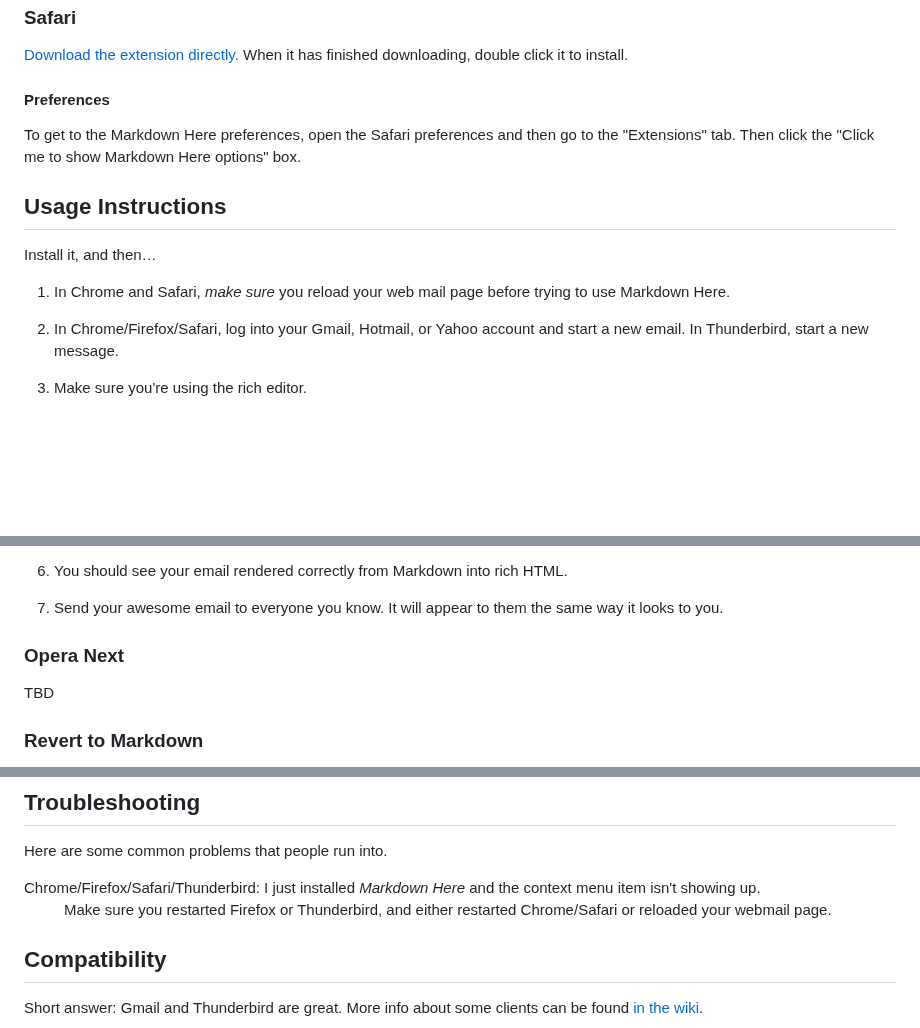
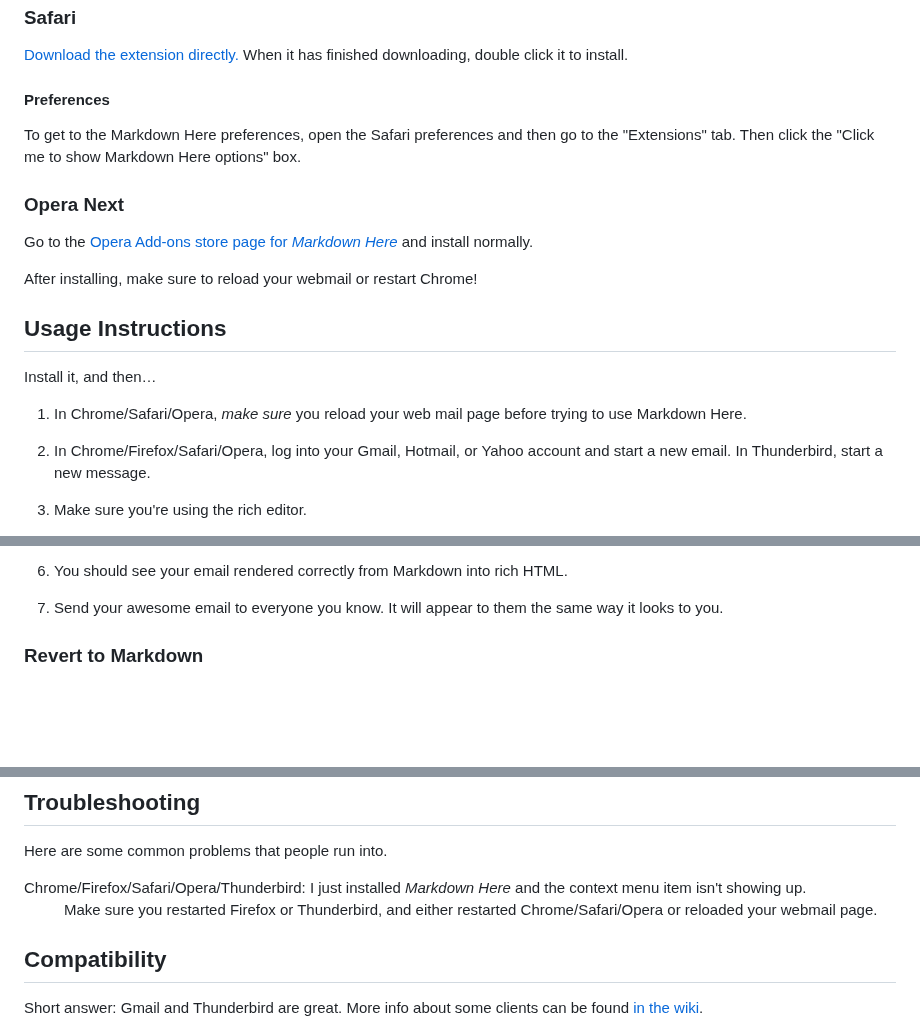
Before and after one commit to 88888888-8/adam-p4, a Markdown page: README.md, 3 parts joined by grey strips. Drawn GitHub-style; blank space fills up the shorter version.

Commit message:
Added links to Opera extension page

```diff
--- a/README.md
+++ b/README.md
@@ -72,12 +72,18 @@ After installing, make sure to restart Firefox/Thunderbird!
 
 To get to the Markdown Here preferences, open the Safari preferences and then go to the "Extensions" tab. Then click the "Click me to show Markdown Here options" box.
 
+### Opera Next
+
+Go to the [Opera Add-ons store page for *Markdown Here*](https://addons.opera.com/en/extensions/details/markdown-here/) and install normally.
+
+After installing, make sure to reload your webmail or restart Chrome!
+
 ## Usage Instructions
 
 Install it, and then…
 
-1. In Chrome and Safari, *make sure* you reload your web mail page before trying to use Markdown Here.
-2. In Chrome/Firefox/Safari, log into your Gmail, Hotmail, or Yahoo account and start a new email. In Thunderbird, start a new message.
+1. In Chrome/Safari/Opera, *make sure* you reload your web mail page before trying to use Markdown Here.
+2. In Chrome/Firefox/Safari/Opera, log into your Gmail, Hotmail, or Yahoo account and start a new email. In Thunderbird, start a new message.
 3. Make sure you're using the rich editor.
    * In Gmail, click the "Rich formatting" link, if it's visible.
    * In Thunderbird, make sure "Compose messages in HTML format" is enabled in your "Account Settings", "Composition & Addressing" pane.
@@ -94,10 +100,6 @@ Install it, and then…
 5. Right-click in the compose box and choose the "Markdown Toggle" item from the context menu. Or click the button that appears in your address bar. Or use the hotkey (<kbd>CTRL</kbd>+<kbd>ALT</kbd>+<kbd>M</kbd> by default).
 6. You should see your email rendered correctly from Markdown into rich HTML.
 7. Send your awesome email to everyone you know. It will appear to them the same way it looks to you.
-
-### Opera Next
-
-TBD
 
 ### Revert to Markdown
 
@@ -147,8 +149,8 @@ For Chrome and Firefox, any changes made in the *Markdown Here* Options are auto
 Here are some common problems that people run into.
 
 <dl>
-  <dt>Chrome/Firefox/Safari/Thunderbird: I just installed <em>Markdown Here</em> and the context menu item isn't showing up.</dt>
-  <dd>Make sure you restarted Firefox or Thunderbird, and either restarted Chrome/Safari or reloaded your webmail page.</dd>
+  <dt>Chrome/Firefox/Safari/Opera/Thunderbird: I just installed <em>Markdown Here</em> and the context menu item isn't showing up.</dt>
+  <dd>Make sure you restarted Firefox or Thunderbird, and either restarted Chrome/Safari/Opera or reloaded your webmail page.</dd>
 </dl>
 
 ## Compatibility
```
Also changed, not shown: src/common/CHANGES.md (+1 -1 lines).
